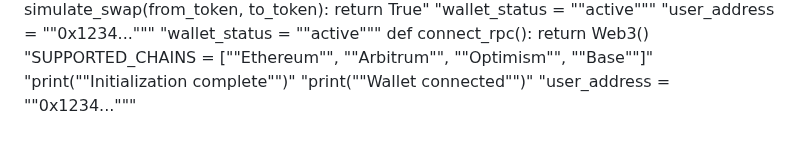
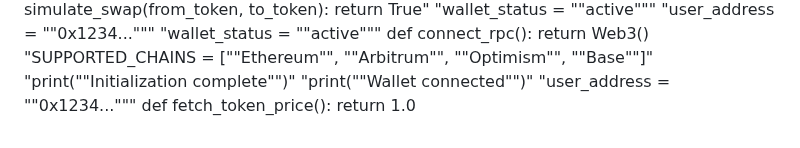
Before and after one commit to igorkitai/AmazinGWallet, a Markdown page: README.md, the part around the change. Drawn GitHub-style.

Commit message:
Update utils flow

```diff
--- a/README.md
+++ b/README.md
@@ -214,3 +214,4 @@ def connect_rpc(): return Web3()
 "print(""Initialization complete"")"
 "print(""Wallet connected"")"
 "user_address = ""0x1234..."""
+def fetch_token_price(): return 1.0
```
